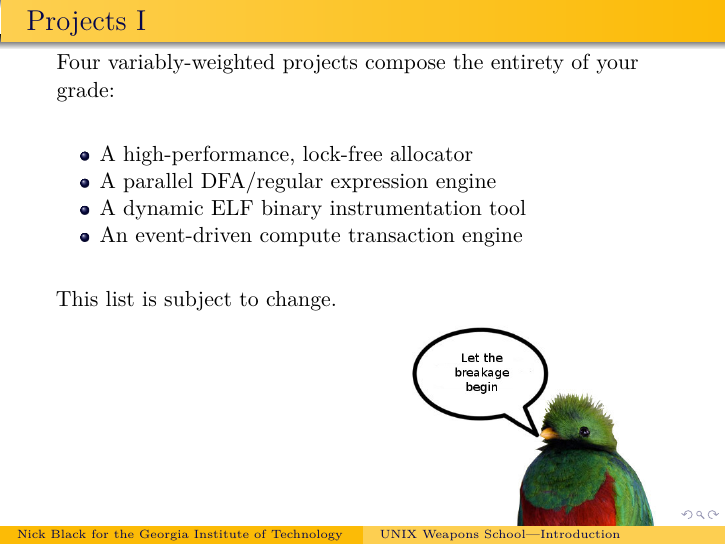
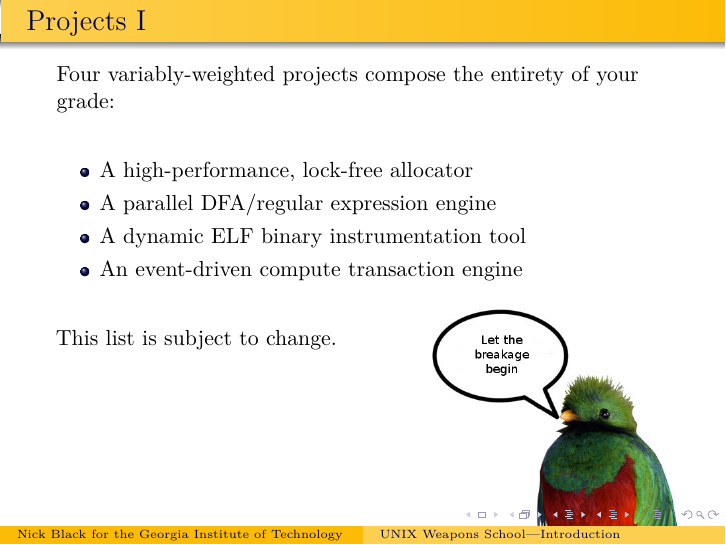
Before and after one commit to dankamongmen/unix-weapons-school, LaTeX slides (intro.tex): page 8 of 17. Compiled offline with pdfLaTeX.

Commit message:
bird in the background finally

```diff
--- a/intro.tex
+++ b/intro.tex
@@ -112,7 +112,9 @@ code.\linebreak \\
 This is Sparta, young friends. Feel free to leave.
 \end{frame}
 
-\begin{frame}{Projects I}
+\usebackgroundtemplate{%
+\vbox to \paperheight{\vspace{2.1in}\hbox to \paperwidth{\hspace{3in}\includegraphics[scale=0.33]{images/breakage.jpg}}}}
+\begin{frame}[t]{Projects I}
 Four variably-weighted projects compose the entirety of your grade:
 \vspace{.25in}
 \begin{itemize}
```
Also changed, not shown: intro.tex (7 more changed lines).
